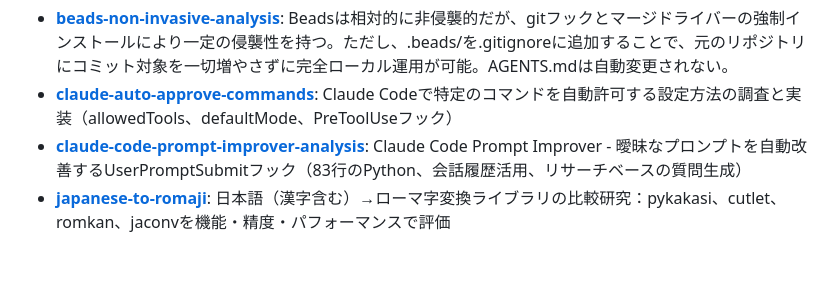
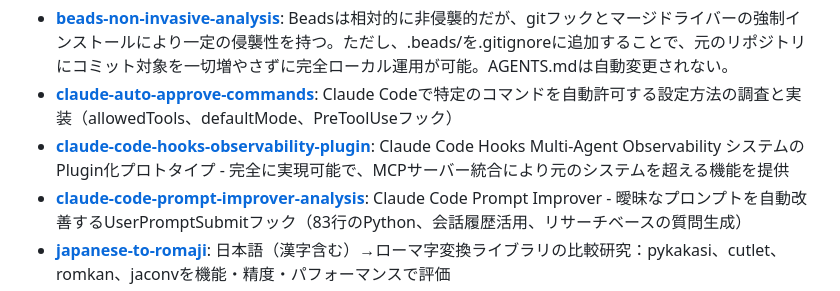
Before and after one commit to annenpolka/research, a Markdown page: README.md, the part around the change. Drawn GitHub-style; blank space fills up the shorter version.

Commit message:
自動更新: README.mdのプロジェクト一覧を更新

```diff
--- a/README.md
+++ b/README.md
@@ -56,6 +56,7 @@ else:
 ]]] -->
 - **[beads-non-invasive-analysis](./beads-non-invasive-analysis)**: Beadsは相対的に非侵襲的だが、gitフックとマージドライバーの強制インストールにより一定の侵襲性を持つ。ただし、.beads/を.gitignoreに追加することで、元のリポジトリにコミット対象を一切増やさずに完全ローカル運用が可能。AGENTS.mdは自動変更されない。
 - **[claude-auto-approve-commands](./claude-auto-approve-commands)**: Claude Codeで特定のコマンドを自動許可する設定方法の調査と実装（allowedTools、defaultMode、PreToolUseフック）
+- **[claude-code-hooks-observability-plugin](./claude-code-hooks-observability-plugin)**: Claude Code Hooks Multi-Agent Observability システムのPlugin化プロトタイプ - 完全に実現可能で、MCPサーバー統合により元のシステムを超える機能を提供
 - **[claude-code-prompt-improver-analysis](./claude-code-prompt-improver-analysis)**: Claude Code Prompt Improver - 曖昧なプロンプトを自動改善するUserPromptSubmitフック（83行のPython、会話履歴活用、リサーチベースの質問生成）
 - **[japanese-to-romaji](./japanese-to-romaji)**: 日本語（漢字含む）→ローマ字変換ライブラリの比較研究：pykakasi、cutlet、romkan、jaconvを機能・精度・パフォーマンスで評価
 - **[vibe-kanban-container-setup](./vibe-kanban-container-setup)**: vibe-kanban（AIエージェントオーケストレーター）を隔離されたコンテナ環境で安全に実行するための包括的なガイドと実装例。vibe-kanbanはnpx経由でエージェントCLIをコンテナ内で自動実行。ユーザーはAPI keyのみ必要でエージェントのインストールは不要。
```
